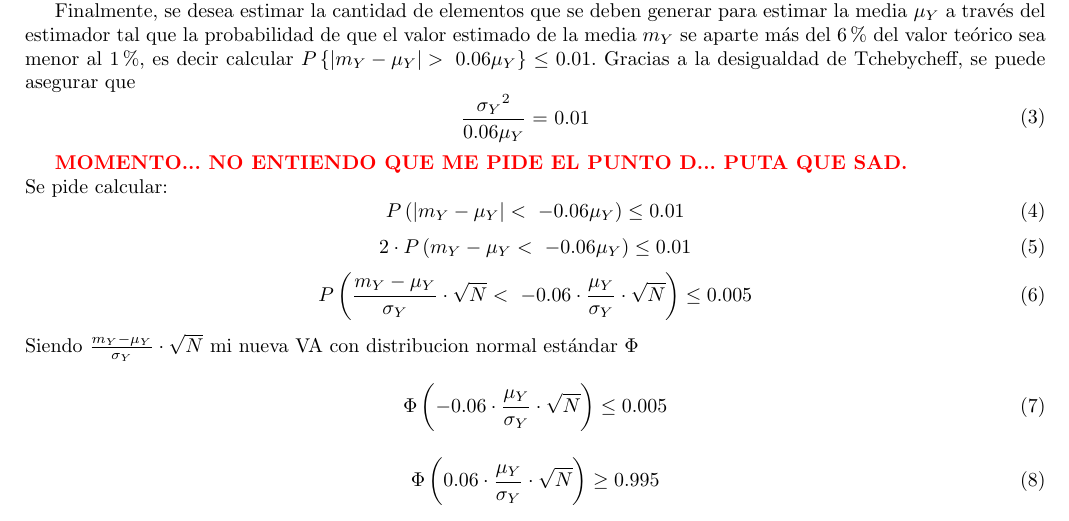
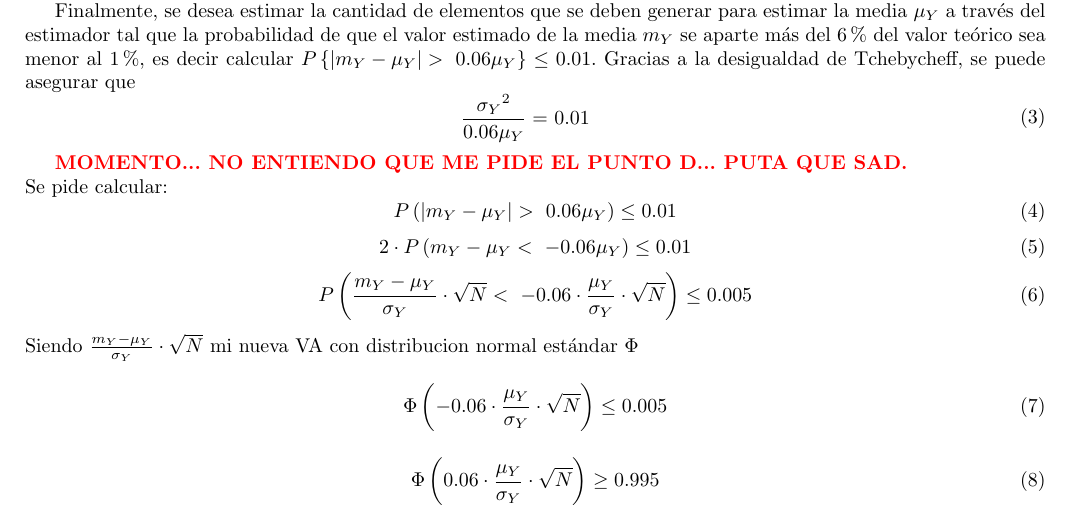
Before and after one commit to tlondero/S.Aleatorias, a LaTeX document (TP1/Ejercicio-1/Ejercicio-1.tex): part of page 2 of 2, cut so that both start at the same text. Compiled offline with pdfLaTeX.

Commit message:
comete el mergeeeeeeeeeeee

```diff
--- a/TP1/Ejercicio-1/Ejercicio-1.tex
+++ b/TP1/Ejercicio-1/Ejercicio-1.tex
@@ -62,7 +62,7 @@ Finalmente, se desea estimar la cantidad de elementos que se deben generar para
 \textcolor{red}{\textbf{MOMENTO... NO ENTIENDO QUE ME PIDE EL PUNTO D... PUTA QUE SAD.}}\\
 Se pide calcular:
 \begin{equation}
-P\left( | m_Y - \mu_Y | < \ -0.06 \mu_Y \right) \leq 0.01
+P\left( | m_Y - \mu_Y | > \ 0.06 \mu_Y \right) \leq 0.01
 \end{equation}
 \begin{equation}
 2\cdot P\left( m_Y - \mu_Y < \ -0.06 \mu_Y \right) \leq 0.01
```
